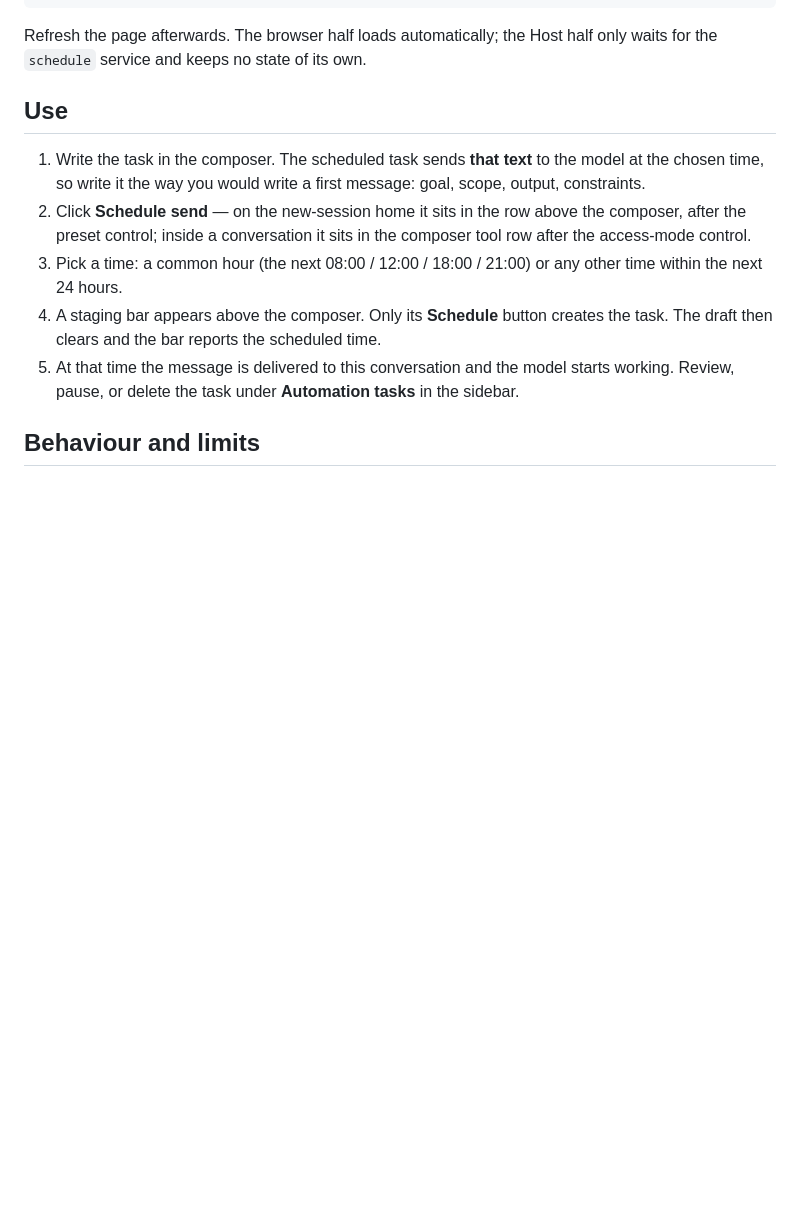
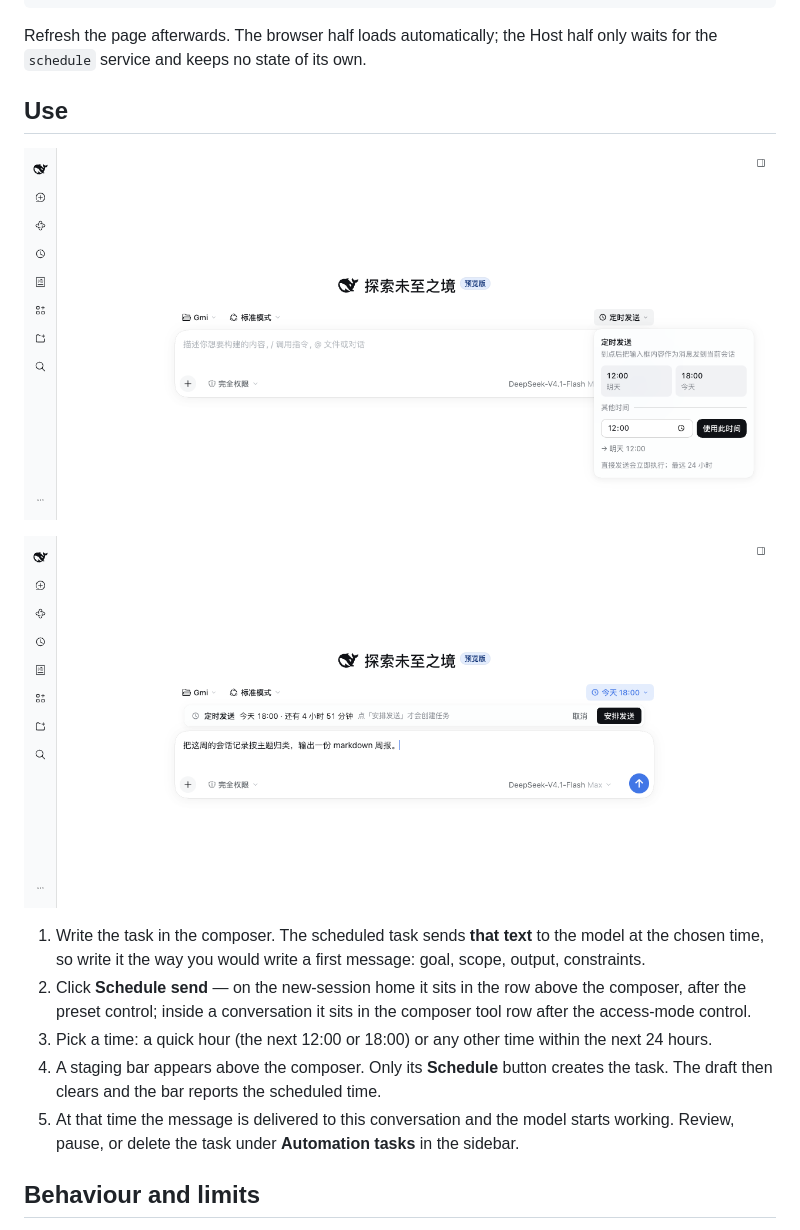
Before and after one commit to GeoDaoyu/dsh-schedule-send, a Markdown page: README.md, the part around the change. Drawn GitHub-style; pictures changed too: docs/picker.png (added), docs/staged.png (added); blank space fills up the shorter version.

```diff
--- a/README.md
+++ b/README.md
@@ -30,14 +30,18 @@ half only waits for the `schedule` service and keeps no state of its own.
 
 ## Use
 
+![Pick a time](docs/picker.png)
+
+![Staged time](docs/staged.png)
+
 1. Write the task in the composer. The scheduled task sends **that text** to the
    model at the chosen time, so write it the way you would write a first
    message: goal, scope, output, constraints.
 2. Click **Schedule send** — on the new-session home it sits in the row above
    the composer, after the preset control; inside a conversation it sits in the
    composer tool row after the access-mode control.
-3. Pick a time: a common hour (the next 08:00 / 12:00 / 18:00 / 21:00) or any
-   other time within the next 24 hours.
+3. Pick a time: a quick hour (the next 12:00 or 18:00) or any other time
+   within the next 24 hours.
 4. A staging bar appears above the composer. Only its **Schedule** button
    creates the task. The draft then clears and the bar reports the scheduled
    time.
```
Also changed, not shown: README.zh.md (+5 -1 lines), 2 other files.
